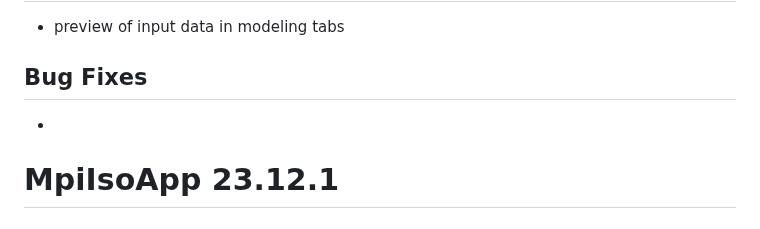
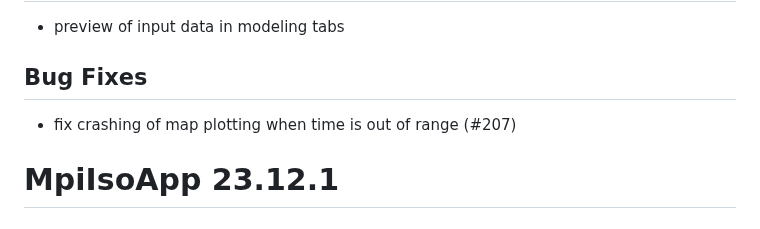
Before and after one commit to Pandora-IsoMemo/DSSM, a Markdown page: NEWS.md, the part around the change. Rendered like a GitHub page.

```diff
--- a/NEWS.md
+++ b/NEWS.md
@@ -4,7 +4,7 @@
 - preview of input data in modeling tabs
 
 ## Bug Fixes
--
+- fix crashing of map plotting when time is out of range (#207)
 
 # MpiIsoApp 23.12.1
 
```
